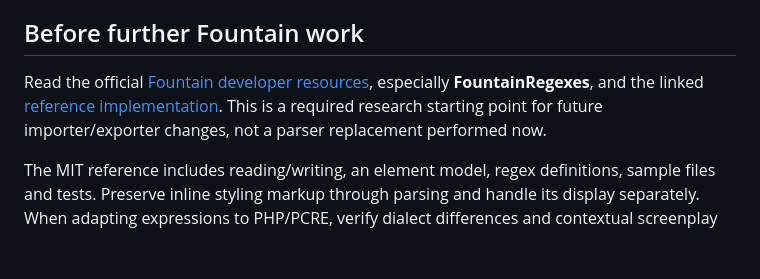
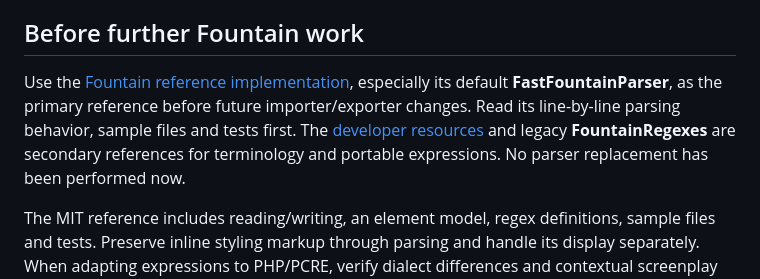
Before and after one commit to survos-sites/rph, a Markdown page: docs/scene-player-handoff.md, the part around the change. Drawn GitHub-style; blank space fills up the shorter version.

Commit message:
Prefer FastFountainParser as Fountain reference

```diff
--- a/docs/scene-player-handoff.md
+++ b/docs/scene-player-handoff.md
@@ -151,7 +151,7 @@ The old Smokescreen/Sandesa material was expanded into `~/smokescreen` and `~/sa
 
 ## Before further Fountain work
 
-Read the official [Fountain developer resources](https://fountain.io/developers/), especially **FountainRegexes**, and the linked [reference implementation](https://github.com/nyousefi/Fountain). This is a required research starting point for future importer/exporter changes, not a parser replacement performed now.
+Use the [Fountain reference implementation](https://github.com/nyousefi/Fountain), especially its default **FastFountainParser**, as the primary reference before future importer/exporter changes. Read its line-by-line parsing behavior, sample files and tests first. The [developer resources](https://fountain.io/developers/) and legacy **FountainRegexes** are secondary references for terminology and portable expressions. No parser replacement has been performed now.
 
 The MIT reference includes reading/writing, an element model, regex definitions, sample files and tests. Preserve inline styling markup through parsing and handle its display separately. When adapting expressions to PHP/PCRE, verify dialect differences and contextual screenplay rules against the syntax specification and fixtures.
 
```
Also changed, not shown: 1 other file.
